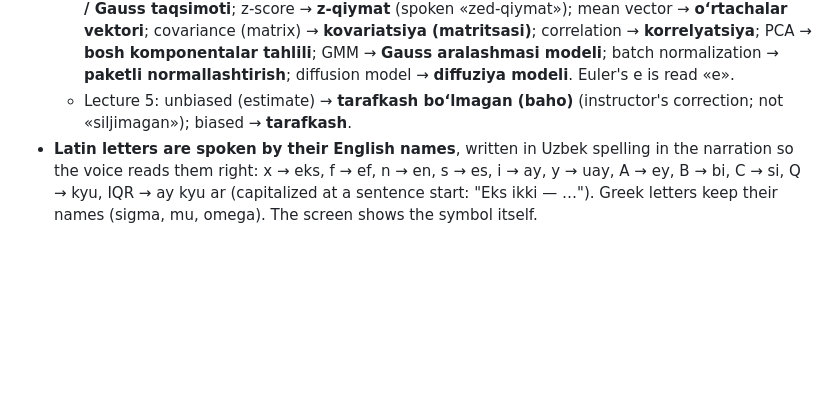
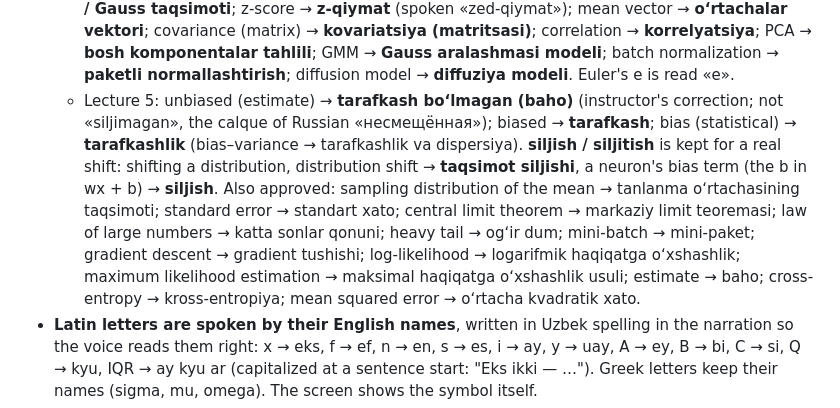
Before and after one commit to MusulmonLolayev/Advanced-AI, a Markdown page: CLAUDE.md, the part around the change. Drawn GitHub-style; blank space fills up the shorter version.

Commit message:
Record Lecture 5 terms: tarafkashlik for bias, siljish kept for real shifts
Co-Authored-By: Claude Opus 5.5 <noreply@anthropic.com>
Claude-Session: https://claude.ai/code/session_01F5LTMv3rY2kCjzp5gBVyo6

```diff
--- a/CLAUDE.md
+++ b/CLAUDE.md
@@ -109,8 +109,15 @@ own voice, so it must sound like them, not like a translation. Apply these whene
     «zed-qiymat»); mean vector → **oʻrtachalar vektori**; covariance (matrix) → **kovariatsiya (matritsasi)**;
     correlation → **korrelyatsiya**; PCA → **bosh komponentalar tahlili**; GMM → **Gauss aralashmasi modeli**; batch
     normalization → **paketli normallashtirish**; diffusion model → **diffuziya modeli**. Euler's e is read «e».
-  - Lecture 5: unbiased (estimate) → **tarafkash boʻlmagan (baho)** (instructor's correction; not «siljimagan»);
-    biased → **tarafkash**.
+  - Lecture 5: unbiased (estimate) → **tarafkash boʻlmagan (baho)** (instructor's correction; not «siljimagan»,
+    the calque of Russian «несмещённая»); biased → **tarafkash**; bias (statistical) → **tarafkashlik**
+    (bias–variance → tarafkashlik va dispersiya). **siljish / siljitish** is kept for a real shift: shifting a
+    distribution, distribution shift → **taqsimot siljishi**, a neuron's bias term (the b in wx + b) → **siljish**.
+    Also approved: sampling distribution of the mean → tanlanma oʻrtachasining taqsimoti; standard error → standart
+    xato; central limit theorem → markaziy limit teoremasi; law of large numbers → katta sonlar qonuni; heavy tail →
+    ogʻir dum; mini-batch → mini-paket; gradient descent → gradient tushishi; log-likelihood → logarifmik haqiqatga
+    oʻxshashlik; maximum likelihood estimation → maksimal haqiqatga oʻxshashlik usuli; estimate → baho;
+    cross-entropy → kross-entropiya; mean squared error → oʻrtacha kvadratik xato.
 - **Latin letters are spoken by their English names**, written in Uzbek spelling in the narration so the voice reads
   them right: x → eks, f → ef, n → en, s → es, i → ay, y → uay, A → ey, B → bi, C → si, Q → kyu, IQR → ay kyu ar
   (capitalized at a sentence start: "Eks ikki — …"). Greek letters keep their names (sigma, mu, omega). The screen
```
